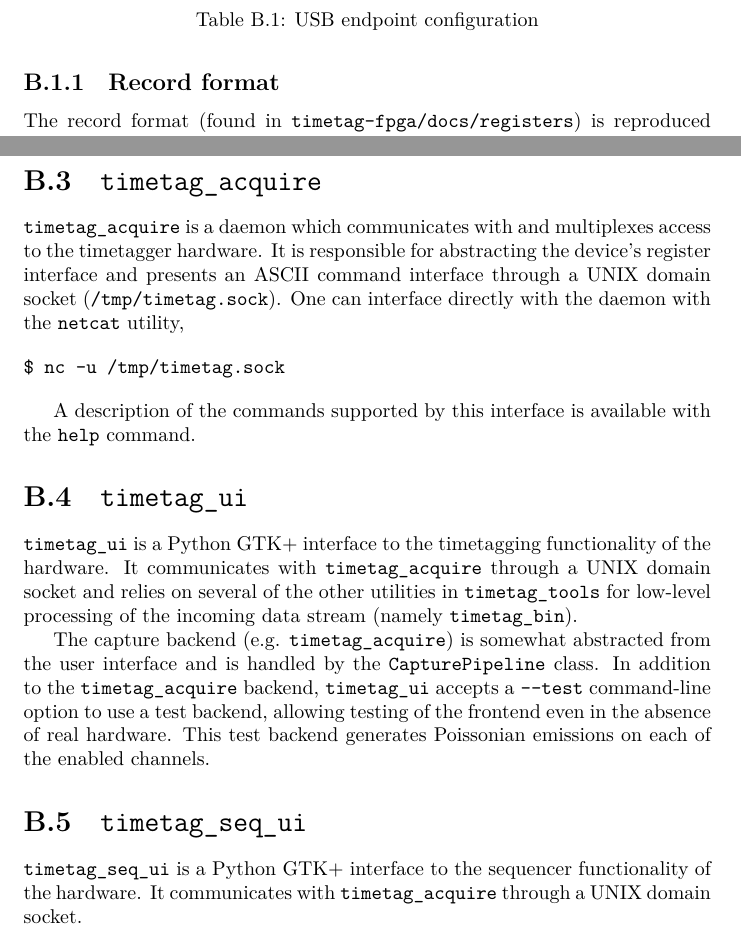
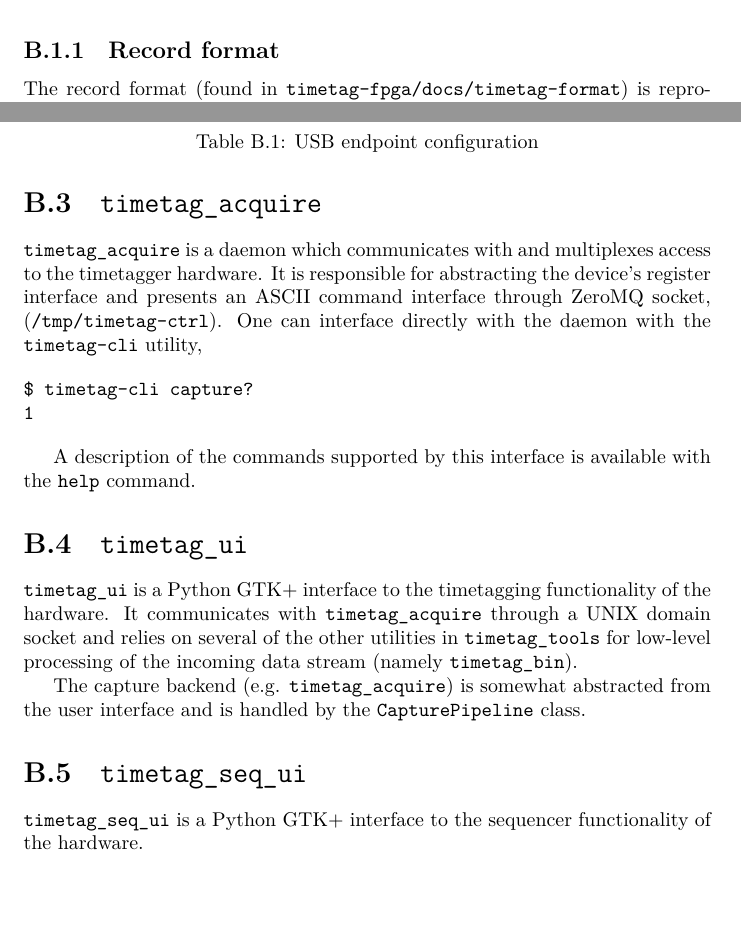
Before and after one commit to bgamari/timetag-tutorial, a LaTeX thesis (tutorial.tex, which reads theory/theory.tex): two parts of pages 25 and 26 of 26, joined at a grey line, cut so that both start at the same text, the shorter picture padded with empty space. Compiled offline with XeLaTeX.

Commit message:
Use SVG record format figure and other fixes

```diff
--- a/theory/theory.tex
+++ b/theory/theory.tex
@@ -100,12 +106,13 @@ many records to queue up before sending a USB packet, exposed in
 {\tt timetag\_acquire} is a daemon which communicates with and
 multiplexes access to the timetagger hardware. It is responsible for
 abstracting the device's register interface and presents an ASCII
-command interface through a UNIX domain socket
-({\tt /tmp/timetag.sock}). One can interface directly with the daemon
-with the {\tt netcat} utility,
+command interface through ZeroMQ socket,
+({\tt /tmp/timetag-ctrl}). One can interface directly with the daemon
+with the {\tt timetag-cli} utility,
 
 \begin{verbatim}
-$ nc -u /tmp/timetag.sock
+$ timetag-cli capture?
+1
 \end{verbatim}
 
 A description of the commands supported by this interface is available
@@ -122,13 +129,8 @@ processing of the incoming data stream (namely {\tt timetag\_bin}).
 The capture backend (e.g. {\tt timetag\_acquire}) is somewhat
 abstracted from the user interface and is handled by the {\tt
 CapturePipeline} class.
-In addition to the {\tt timetag\_acquire} backend, {\tt timetag\_ui}
-accepts a {\tt --test} command-line option to use a test backend,
-allowing testing of the frontend even in the absence of real
-hardware. This test backend generates Poissonian emissions on each of
-the enabled channels.
 
 \section{\tt timetag\_seq\_ui}
+
 {\tt timetag\_seq\_ui} is a Python GTK+ interface to the sequencer
-functionality of the hardware. It communicates with
-{\tt timetag\_acquire} through a UNIX domain socket.
+functionality of the hardware.
```
Also changed, not shown: Makefile, theory/theory.tex (10 more changed lines).
